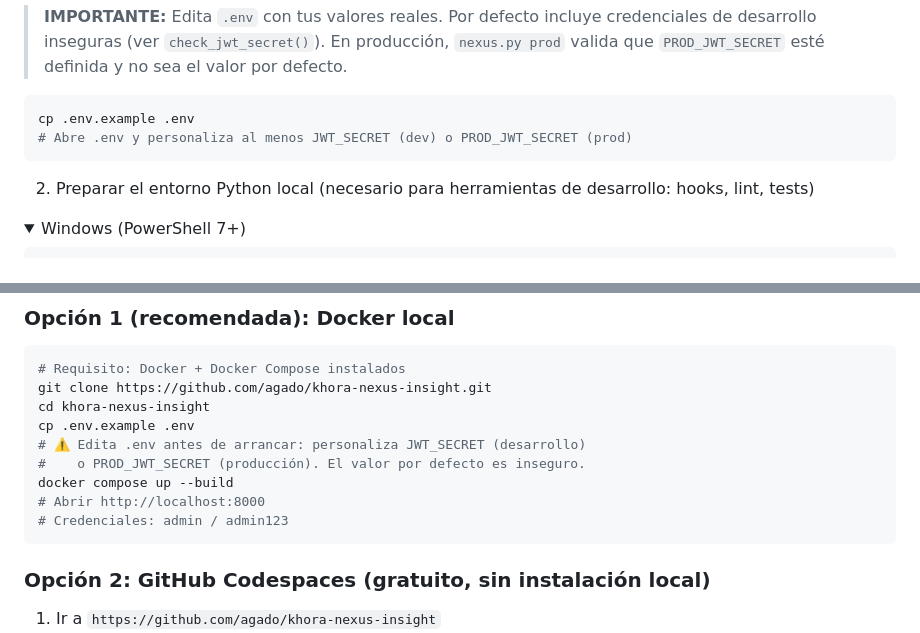
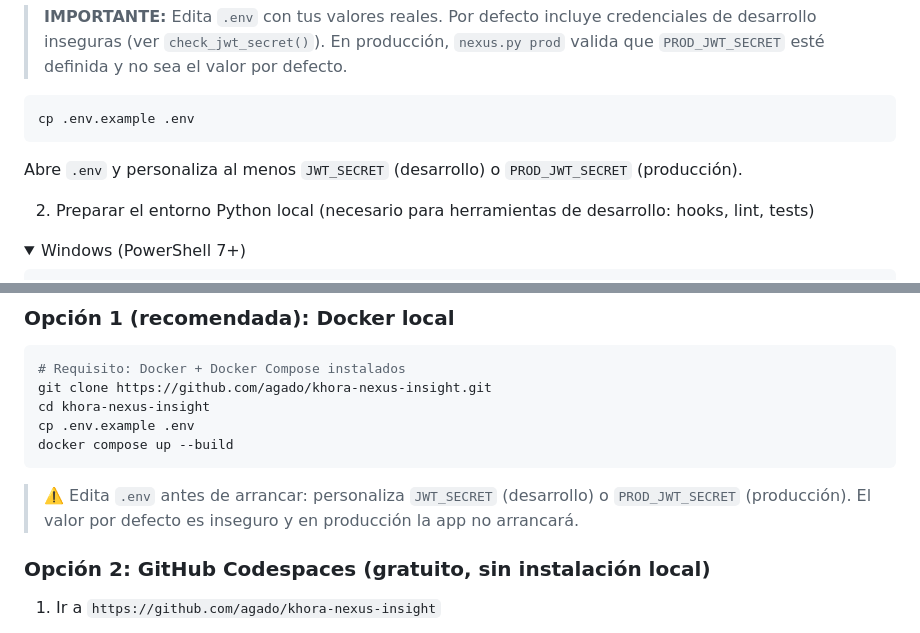
Before and after one commit to agado/khora-nexus-insight, a Markdown page: README.md, 2 parts joined by grey strips. GitHub-like rendering; folded sections open.

Commit message:
fix: move .env warning outside code block for clean copy-paste

````diff
--- a/README.md
+++ b/README.md
@@ -97,8 +97,9 @@ cd nexus-insight
 
 ```bash
 cp .env.example .env
-# Abre .env y personaliza al menos JWT_SECRET (dev) o PROD_JWT_SECRET (prod)
 ```
+
+Abre `.env` y personaliza al menos `JWT_SECRET` (desarrollo) o `PROD_JWT_SECRET` (producción).
 
 2. Preparar el entorno Python local (necesario para herramientas de desarrollo: hooks, lint, tests)
 <details>
@@ -458,12 +459,10 @@ pre-commit install --hook-type pre-push  # hook pre-push (tests)
 git clone https://github.com/agado/khora-nexus-insight.git
 cd khora-nexus-insight
 cp .env.example .env
-# ⚠️ Edita .env antes de arrancar: personaliza JWT_SECRET (desarrollo)
-#    o PROD_JWT_SECRET (producción). El valor por defecto es inseguro.
 docker compose up --build
-# Abrir http://localhost:8000
-# Credenciales: admin / admin123
 ```
+
+> ⚠️ Edita `.env` antes de arrancar: personaliza `JWT_SECRET` (desarrollo) o `PROD_JWT_SECRET` (producción). El valor por defecto es inseguro y en producción la app no arrancará.
 
 ### Opción 2: GitHub Codespaces (gratuito, sin instalación local)
 
````
